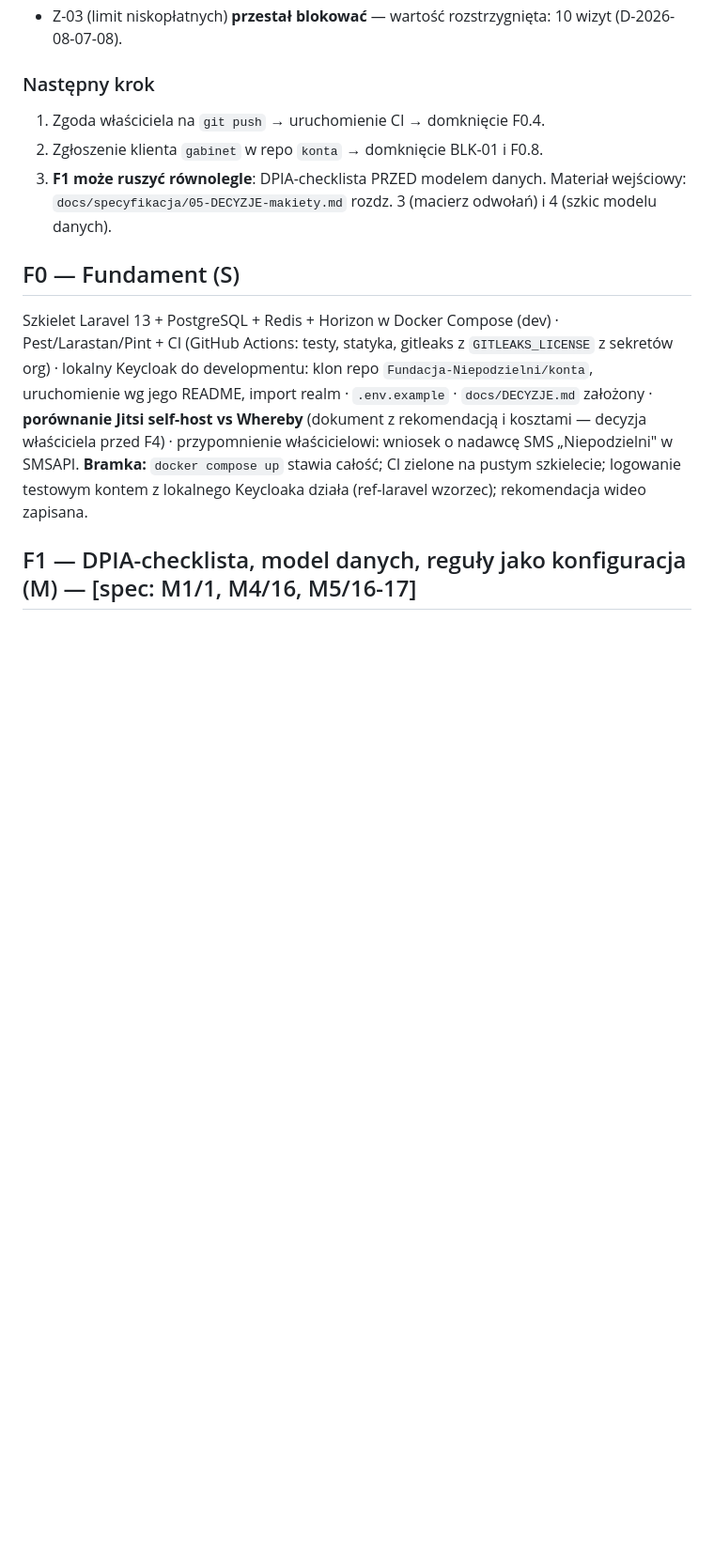
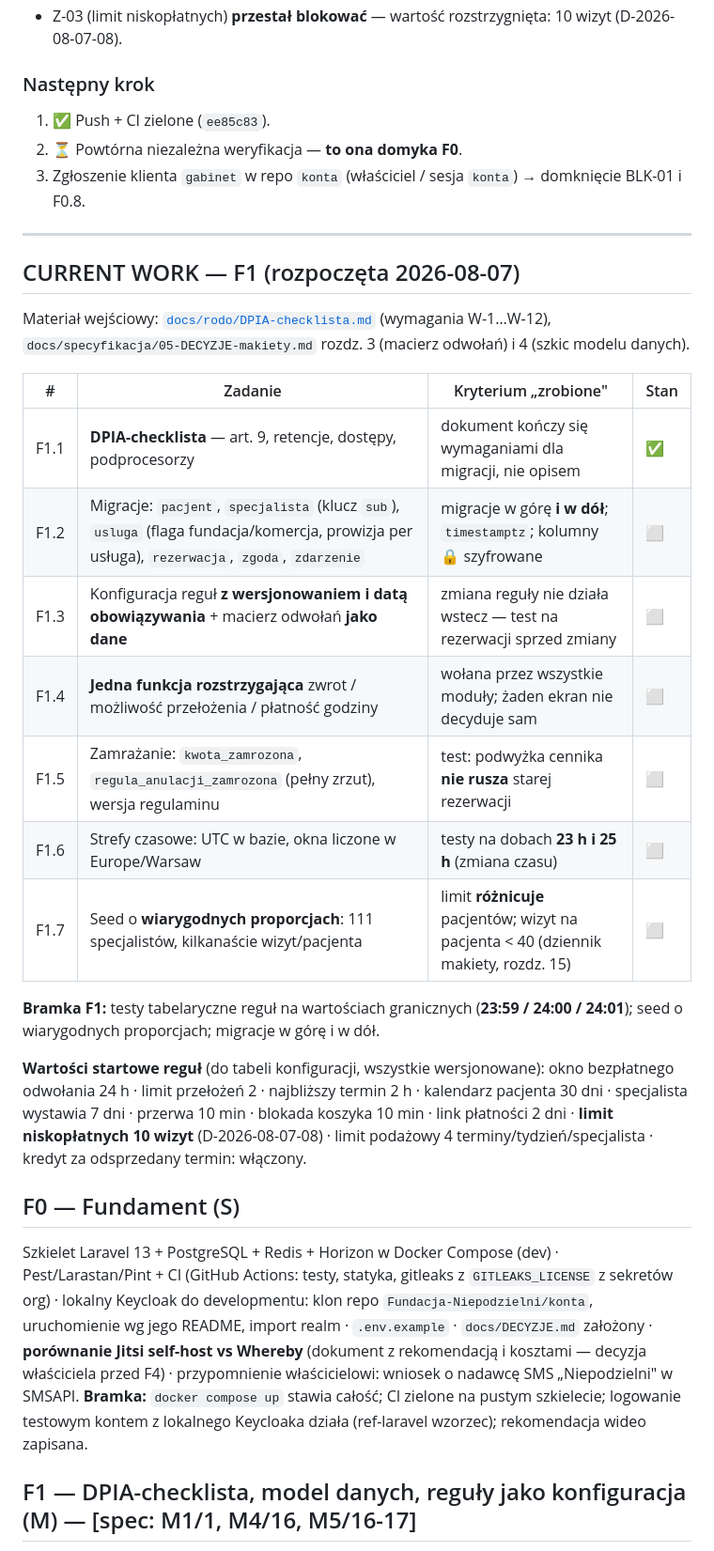
Before and after one commit to Fundacja-Niepodzielni/gabinet, a Markdown page: PLAN-FAZ.md, the part around the change. Shown at 94% size. GitHub-like rendering; blank space fills up the shorter version.

Commit message:
F1: rozpiska zadan fazy w CURRENT WORK
Siedem zadan z kryteriami, wartosci startowe regul do tabeli konfiguracji,
bramka fazy. Material wejsciowy: DPIA-checklista (W-1..W-12) i rozdz. 3-4
dziennika makiety.

Co-Authored-By: Claude Opus 5 (1M context) <noreply@anthropic.com>

```diff
--- a/PLAN-FAZ.md
+++ b/PLAN-FAZ.md
@@ -34,9 +34,36 @@ Fazy wykonywane po kolei; bramka fazy musi być zielona i **niezależnie zweryfi
 
 ### Następny krok
 
-1. Zgoda właściciela na `git push` → uruchomienie CI → domknięcie F0.4.
-2. Zgłoszenie klienta `gabinet` w repo `konta` → domknięcie BLK-01 i F0.8.
-3. **F1 może ruszyć równolegle**: DPIA-checklista PRZED modelem danych. Materiał wejściowy: `docs/specyfikacja/05-DECYZJE-makiety.md` rozdz. 3 (macierz odwołań) i 4 (szkic modelu danych).
+1. ✅ Push + CI zielone (`ee85c83`).
+2. ⏳ Powtórna niezależna weryfikacja — **to ona domyka F0**.
+3. Zgłoszenie klienta `gabinet` w repo `konta` (właściciel / sesja `konta`) → domknięcie BLK-01 i F0.8.
+
+---
+
+## CURRENT WORK — F1 (rozpoczęta 2026-08-07)
+
+Materiał wejściowy: [`docs/rodo/DPIA-checklista.md`](docs/rodo/DPIA-checklista.md) (wymagania W-1…W-12),
+`docs/specyfikacja/05-DECYZJE-makiety.md` rozdz. 3 (macierz odwołań) i 4 (szkic modelu danych).
+
+| # | Zadanie | Kryterium „zrobione" | Stan |
+|---|---|---|---|
+| F1.1 | **DPIA-checklista** — art. 9, retencje, dostępy, podprocesorzy | dokument kończy się wymaganiami dla migracji, nie opisem | ✅ |
+| F1.2 | Migracje: `pacjent`, `specjalista` (klucz `sub`), `usluga` (flaga fundacja/komercja, prowizja per usługa), `rezerwacja`, `zgoda`, `zdarzenie` | migracje w górę **i w dół**; `timestamptz`; kolumny 🔒 szyfrowane | ⬜ |
+| F1.3 | Konfiguracja reguł **z wersjonowaniem i datą obowiązywania** + macierz odwołań **jako dane** | zmiana reguły nie działa wstecz — test na rezerwacji sprzed zmiany | ⬜ |
+| F1.4 | **Jedna funkcja rozstrzygająca** zwrot / możliwość przełożenia / płatność godziny | wołana przez wszystkie moduły; żaden ekran nie decyduje sam | ⬜ |
+| F1.5 | Zamrażanie: `kwota_zamrozona`, `regula_anulacji_zamrozona` (pełny zrzut), wersja regulaminu | test: podwyżka cennika **nie rusza** starej rezerwacji | ⬜ |
+| F1.6 | Strefy czasowe: UTC w bazie, okna liczone w Europe/Warsaw | testy na dobach **23 h i 25 h** (zmiana czasu) | ⬜ |
+| F1.7 | Seed o **wiarygodnych proporcjach**: 111 specjalistów, kilkanaście wizyt/pacjenta | limit **różnicuje** pacjentów; wizyt na pacjenta < 40 (dziennik makiety, rozdz. 15) | ⬜ |
+
+**Bramka F1:** testy tabelaryczne reguł na wartościach granicznych (**23:59 / 24:00 / 24:01**);
+seed o wiarygodnych proporcjach; migracje w górę i w dół.
+
+**Wartości startowe reguł** (do tabeli konfiguracji, wszystkie wersjonowane):
+okno bezpłatnego odwołania 24 h · limit przełożeń 2 · najbliższy termin 2 h ·
+kalendarz pacjenta 30 dni · specjalista wystawia 7 dni · przerwa 10 min ·
+blokada koszyka 10 min · link płatności 2 dni · **limit niskopłatnych 10 wizyt**
+(D-2026-08-07-08) · limit podażowy 4 terminy/tydzień/specjalista ·
+kredyt za odsprzedany termin: włączony.
 
 ## F0 — Fundament (S)
 
```
